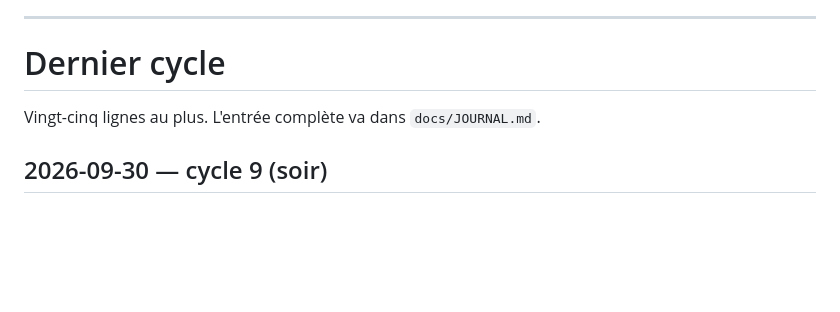
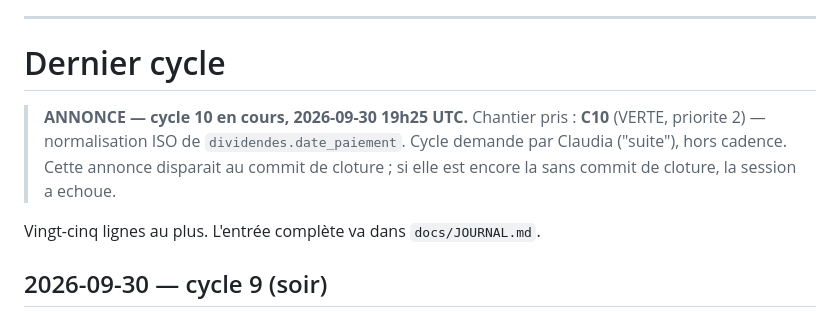
Before and after one commit to armelrosario-sys/brvm-data-pipeline, a Markdown page: CHANTIERS.md, the part around the change. Drawn GitHub-style; blank space fills up the shorter version.

Commit message:
Annonce cycle 10 : C10, normalisation ISO de dividendes.date_paiement
Cycle demande hors cadence. Controle anti-collision passe : les deux seuls commits des 3 dernieres heures sont ceux du cycle 9, annonce b107732 close par b4edafd.

Co-Authored-By: Claude Opus 5 <noreply@anthropic.com>

```diff
--- a/CHANTIERS.md
+++ b/CHANTIERS.md
@@ -860,6 +860,11 @@ plus rien en silence.
 
 # Dernier cycle
 
+> **ANNONCE — cycle 10 en cours, 2026-09-30 19h25 UTC.** Chantier pris : **C10**
+> (VERTE, priorite 2) — normalisation ISO de `dividendes.date_paiement`. Cycle
+> demande par Claudia ("suite"), hors cadence. Cette annonce disparait au commit
+> de cloture ; si elle est encore la sans commit de cloture, la session a echoue.
+
 Vingt-cinq lignes au plus. L'entrée complète va dans `docs/JOURNAL.md`.
 
 ## 2026-09-30 — cycle 9 (soir)
```
